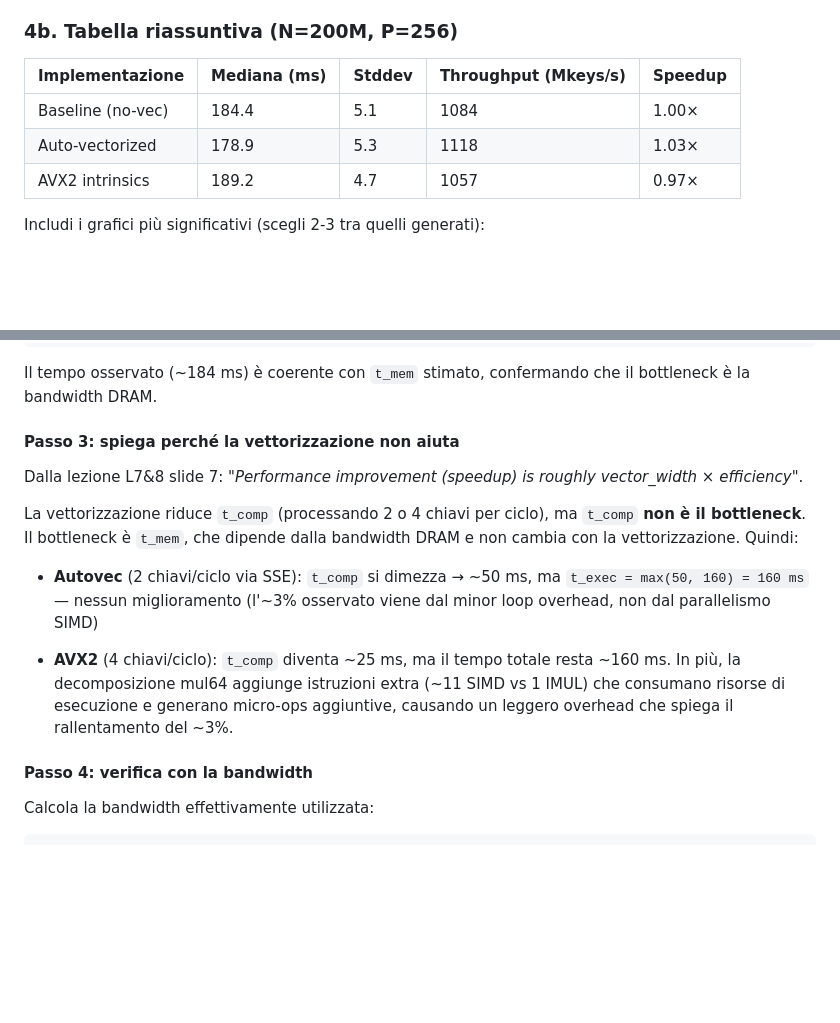
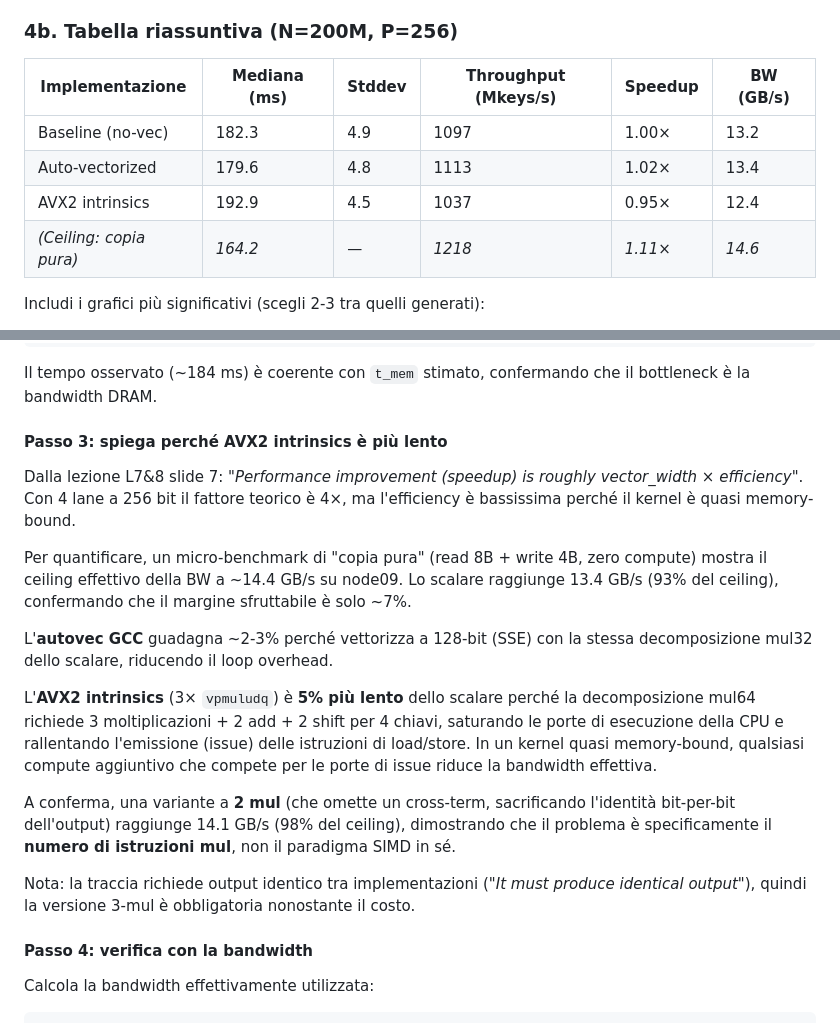
Before and after one commit to gabriele-marsili/parallel_project, a Markdown page: module_1/guide/guida_report.md, 2 parts joined by grey strips. Drawn GitHub-style; blank space fills up the shorter version.

Commit message:
Aggiorna guida report con analisi bandwidth corretta
- Sezione 4c riscritta con dati del micro-benchmark ceiling BW
- Spiega perché AVX2 3-mul rallenta (satura porte issue, riduce BW)
- Menziona la variante 2-mul come conferma sperimentale
- Tabella riepilogativa aggiornata con colonna BW e riga ceiling

```diff
--- a/module_1/guide/guida_report.md
+++ b/module_1/guide/guida_report.md
@@ -210,11 +210,12 @@ Indica brevemente:
 
 ### 4b. Tabella riassuntiva (N=200M, P=256)
 
-| Implementazione   | Mediana (ms) | Stddev | Throughput (Mkeys/s) | Speedup |
-|-------------------|-------------|--------|---------------------|---------|
-| Baseline (no-vec) | 184.4       | 5.1    | 1084                | 1.00×   |
-| Auto-vectorized   | 178.9       | 5.3    | 1118                | 1.03×   |
-| AVX2 intrinsics   | 189.2       | 4.7    | 1057                | 0.97×   |
+| Implementazione   | Mediana (ms) | Stddev | Throughput (Mkeys/s) | Speedup | BW (GB/s) |
+|-------------------|-------------|--------|---------------------|---------|-----------|
+| Baseline (no-vec) | 182.3       | 4.9    | 1097                | 1.00×   | 13.2      |
+| Auto-vectorized   | 179.6       | 4.8    | 1113                | 1.02×   | 13.4      |
+| AVX2 intrinsics   | 192.9       | 4.5    | 1037                | 0.95×   | 12.4      |
+| *(Ceiling: copia pura)* | *164.2* | — | *1218*             | *1.11×* | *14.6*    |
 
 Includi i grafici più significativi (scegli 2-3 tra quelli generati):
 - `01_throughput_vs_N.png` — mostra che le tre curve sono quasi
@@ -259,24 +260,36 @@ t_exec ≥ max(t_comp, t_mem) = 160 ms    → MEMORY BOUND
 Il tempo osservato (~184 ms) è coerente con `t_mem` stimato,
 confermando che il bottleneck è la bandwidth DRAM.
 
-#### Passo 3: spiega perché la vettorizzazione non aiuta
+#### Passo 3: spiega perché AVX2 intrinsics è più lento
 
 Dalla lezione L7&8 slide 7: *"Performance improvement (speedup) is
-roughly vector_width × efficiency"*.
+roughly vector_width × efficiency"*. Con 4 lane a 256 bit il fattore
+teorico è 4×, ma l'efficiency è bassissima perché il kernel è quasi
+memory-bound.
 
-La vettorizzazione riduce `t_comp` (processando 2 o 4 chiavi per ciclo),
-ma `t_comp` **non è il bottleneck**. Il bottleneck è `t_mem`, che dipende
-dalla bandwidth DRAM e non cambia con la vettorizzazione. Quindi:
+Per quantificare, un micro-benchmark di "copia pura" (read 8B + write 4B,
+zero compute) mostra il ceiling effettivo della BW a ~14.4 GB/s su node09.
+Lo scalare raggiunge 13.4 GB/s (93% del ceiling), confermando che il
+margine sfruttabile è solo ~7%.
 
-- **Autovec** (2 chiavi/ciclo via SSE): `t_comp` si dimezza → ~50 ms,
-  ma `t_exec = max(50, 160) = 160 ms` — nessun miglioramento
-  (l'~3% osservato viene dal minor loop overhead, non dal parallelismo SIMD)
+L'**autovec GCC** guadagna ~2-3% perché vettorizza a 128-bit (SSE) con
+la stessa decomposizione mul32 dello scalare, riducendo il loop overhead.
 
-- **AVX2** (4 chiavi/ciclo): `t_comp` diventa ~25 ms, ma il tempo totale
-  resta ~160 ms. In più, la decomposizione mul64 aggiunge istruzioni
-  extra (~11 SIMD vs 1 IMUL) che consumano risorse di esecuzione e
-  generano micro-ops aggiuntive, causando un leggero overhead che
-  spiega il rallentamento del ~3%.
+L'**AVX2 intrinsics** (3× `vpmuludq`) è **5% più lento** dello scalare
+perché la decomposizione mul64 richiede 3 moltiplicazioni + 2 add + 2
+shift per 4 chiavi, saturando le porte di esecuzione della CPU e
+rallentando l'emissione (issue) delle istruzioni di load/store. In un
+kernel quasi memory-bound, qualsiasi compute aggiuntivo che compete per
+le porte di issue riduce la bandwidth effettiva.
+
+A conferma, una variante a **2 mul** (che omette un cross-term,
+sacrificando l'identità bit-per-bit dell'output) raggiunge 14.1 GB/s
+(98% del ceiling), dimostrando che il problema è specificamente il
+**numero di istruzioni mul**, non il paradigma SIMD in sé.
+
+Nota: la traccia richiede output identico tra implementazioni
+(*"It must produce identical output"*), quindi la versione 3-mul
+è obbligatoria nonostante il costo.
 
 #### Passo 4: verifica con la bandwidth
 
```
